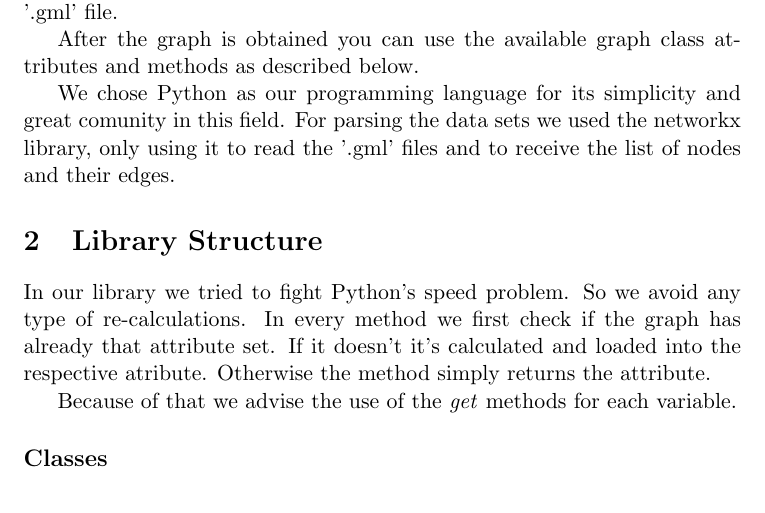
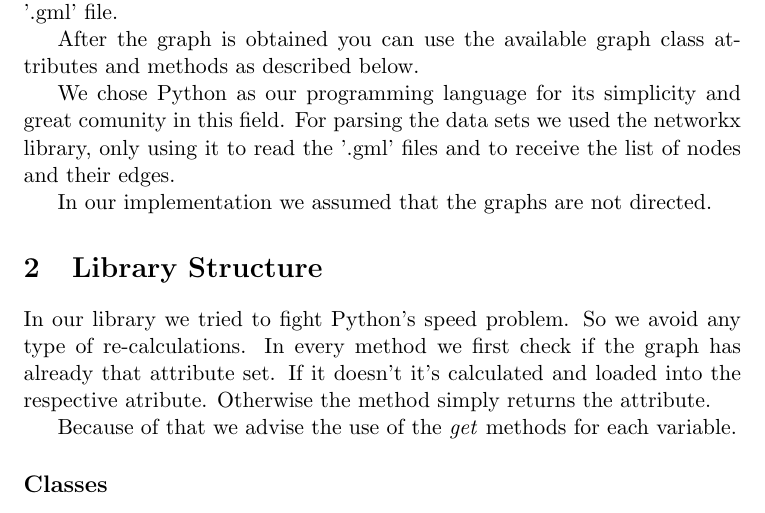
Before and after one commit to j-godinho/graphlib, a LaTeX document (report/main.tex): part of page 2 of 5, cut so that both start at the same text. Compiled offline with pdfLaTeX.

Commit message:
added the assumption that the graphs are not directed to the introduction section

```diff
--- a/report/main.tex
+++ b/report/main.tex
@@ -41,6 +41,8 @@ After the graph is obtained you can use the available graph class attributes and
 
 We chose Python as our programming language for its simplicity and great comunity in this field.
 For parsing the data sets we used the networkx library, only using it to read the  '.gml' files and to receive the list of nodes and their edges.
+
+In our implementation we assumed that the graphs are not directed.
 
 \section{Library Structure}
 In our library we tried to fight Python's speed problem. So we avoid any type of re-calculations.
```
